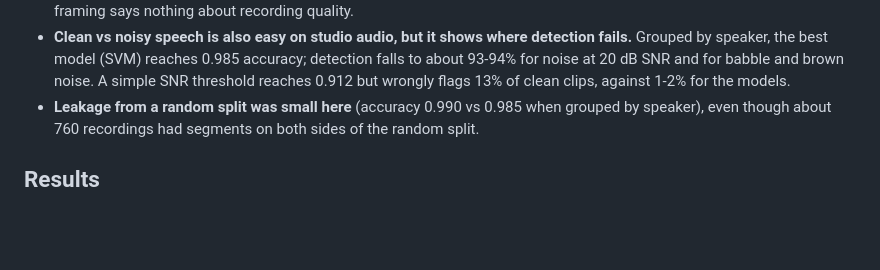
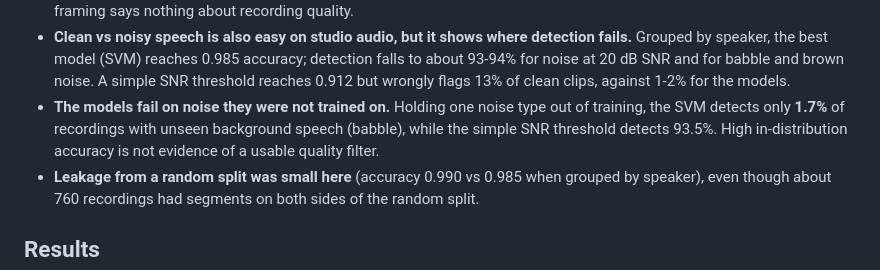
Before and after one commit to THYCHANTHA/khmer-speech-data-quality, a Markdown page: README.md, the part around one of its changes. GitHub-like rendering; blank space fills up the shorter version.

```diff
--- a/README.md
+++ b/README.md
@@ -35,6 +35,10 @@ It is an independent continuation of a 2024 ITC course project on Khmer ASR data
   Grouped by speaker, the best model (SVM) reaches 0.985 accuracy; detection falls to about 93-94%
   for noise at 20 dB SNR and for babble and brown noise. A simple SNR threshold reaches 0.912 but
   wrongly flags 13% of clean clips, against 1-2% for the models.
+* **The models fail on noise they were not trained on.** Holding one noise type out of training,
+  the SVM detects only **1.7%** of recordings with unseen background speech (babble), while the
+  simple SNR threshold detects 93.5%. High in-distribution accuracy is not evidence of a usable
+  quality filter.
 * **Leakage from a random split was small here** (accuracy 0.990 vs 0.985 when grouped by
   speaker), even though about 760 recordings had segments on both sides of the random split.
 
```
Also changed, not shown: other parts of README.md (+26 -2 lines), reports/figures/detection_by_snr.png (added), reports/figures/unseen_noise_recall.png (added), 4 other files.
